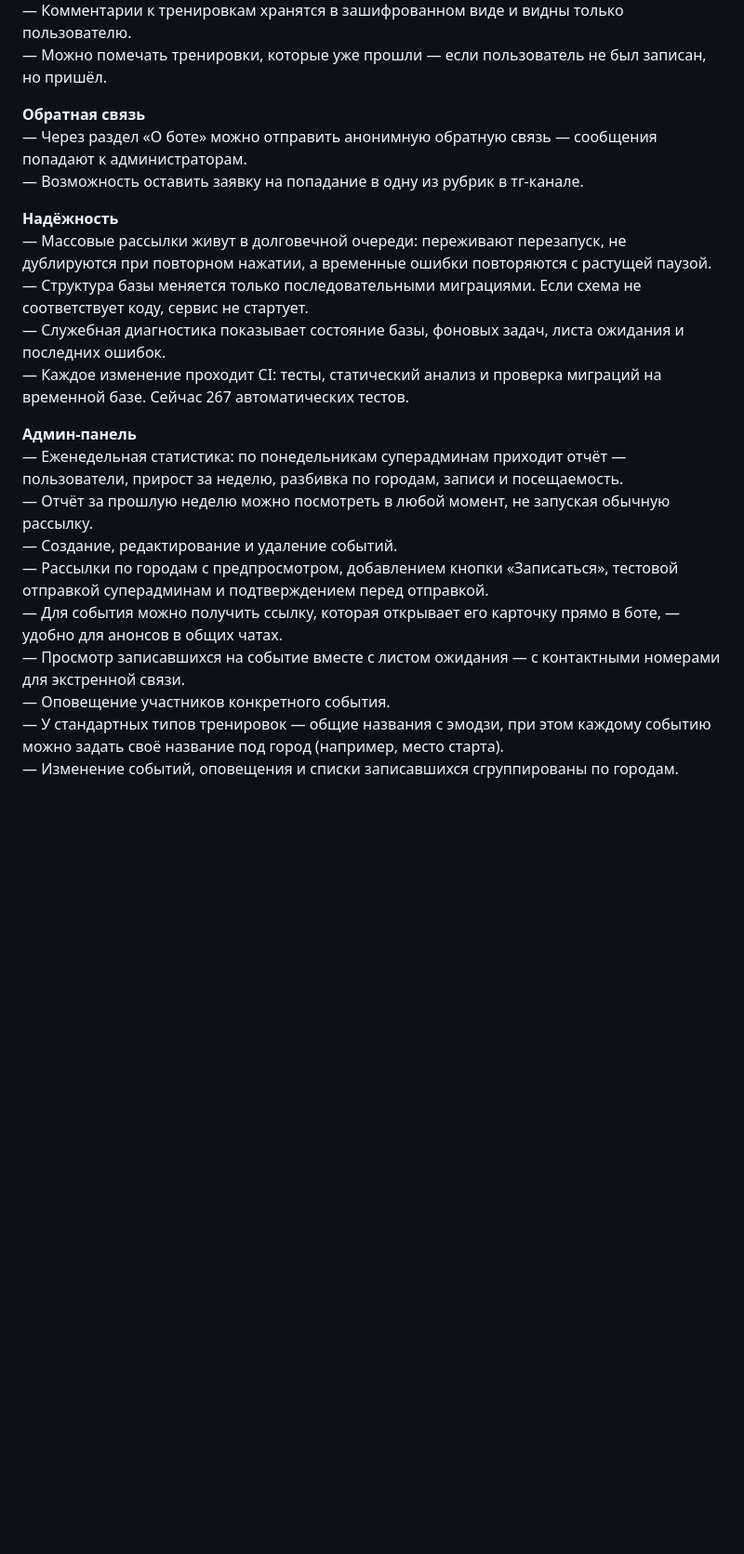
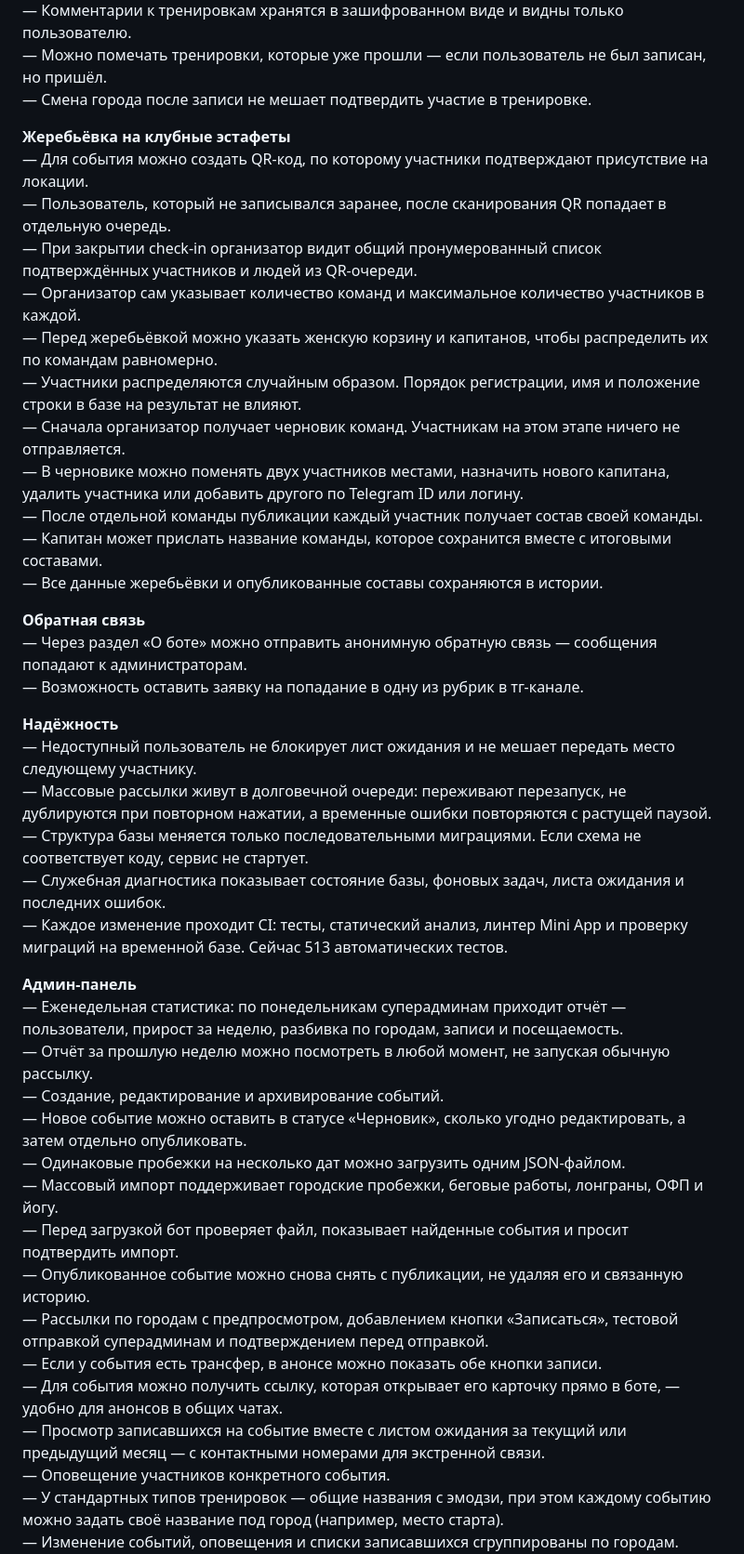
Before and after one commit to artemmazanov/artemmazanov, a Markdown page: README.md, the part around one of its changes. Shown at 93% size. GitHub-like rendering; blank space fills up the shorter version.

```diff
--- a/README.md
+++ b/README.md
@@ -30,24 +40,45 @@
 — После подтверждения участия пользователь может выбрать, насколько тренировка была сложной, и оставить приватный комментарий.<br>
 — Комментарии к тренировкам хранятся в зашифрованном виде и видны только пользователю.<br>
 — Можно помечать тренировки, которые уже прошли — если пользователь не был записан, но пришёл.<br>
+— Смена города после записи не мешает подтвердить участие в тренировке.<br>
+
+**Жеребьёвка на клубные эстафеты**<br>
+— Для события можно создать QR-код, по которому участники подтверждают присутствие на локации.<br>
+— Пользователь, который не записывался заранее, после сканирования QR попадает в отдельную очередь.<br>
+— При закрытии check-in организатор видит общий пронумерованный список подтверждённых участников и людей из QR-очереди.<br>
+— Организатор сам указывает количество команд и максимальное количество участников в каждой.<br>
+— Перед жеребьёвкой можно указать женскую корзину и капитанов, чтобы распределить их по командам равномерно.<br>
+— Участники распределяются случайным образом. Порядок регистрации, имя и положение строки в базе на результат не влияют.<br>
+— Сначала организатор получает черновик команд. Участникам на этом этапе ничего не отправляется.<br>
+— В черновике можно поменять двух участников местами, назначить нового капитана, удалить участника или добавить другого по Telegram ID или логину.<br>
+— После отдельной команды публикации каждый участник получает состав своей команды.<br>
+— Капитан может прислать название команды, которое сохранится вместе с итоговыми составами.<br>
+— Все данные жеребьёвки и опубликованные составы сохраняются в истории.<br>
 
 **Обратная связь**<br>
 — Через раздел «О боте» можно отправить анонимную обратную связь — сообщения попадают к администраторам.<br>
 — Возможность оставить заявку на попадание в одну из рубрик в тг-канале.<br>
 
 **Надёжность**<br>
+— Недоступный пользователь не блокирует лист ожидания и не мешает передать место следующему участнику.<br>
 — Массовые рассылки живут в долговечной очереди: переживают перезапуск, не дублируются при повторном нажатии, а временные ошибки повторяются с растущей паузой.<br>
 — Структура базы меняется только последовательными миграциями. Если схема не соответствует коду, сервис не стартует.<br>
 — Служебная диагностика показывает состояние базы, фоновых задач, листа ожидания и последних ошибок.<br>
-— Каждое изменение проходит CI: тесты, статический анализ и проверка миграций на временной базе. Сейчас 267 автоматических тестов.<br>
+— Каждое изменение проходит CI: тесты, статический анализ, линтер Mini App и проверку миграций на временной базе. Сейчас 513 автоматических тестов.<br>
 
 **Админ-панель**<br>
 — Еженедельная статистика: по понедельникам суперадминам приходит отчёт — пользователи, прирост за неделю, разбивка по городам, записи и посещаемость.<br>
 — Отчёт за прошлую неделю можно посмотреть в любой момент, не запуская обычную рассылку.<br>
-— Создание, редактирование и удаление событий.<br>
+— Создание, редактирование и архивирование событий.<br>
+— Новое событие можно оставить в статусе «Черновик», сколько угодно редактировать, а затем отдельно опубликовать.<br>
+— Одинаковые пробежки на несколько дат можно загрузить одним JSON-файлом.<br>
+— Массовый импорт поддерживает городские пробежки, беговые работы, лонграны, ОФП и йогу.<br>
+— Перед загрузкой бот проверяет файл, показывает найденные события и просит подтвердить импорт.<br>
+— Опубликованное событие можно снова снять с публикации, не удаляя его и связанную историю.<br>
 — Рассылки по городам с предпросмотром, добавлением кнопки «Записаться», тестовой отправкой суперадминам и подтверждением перед отправкой.<br>
+— Если у события есть трансфер, в анонсе можно показать обе кнопки записи.<br>
 — Для события можно получить ссылку, которая открывает его карточку прямо в боте, — удобно для анонсов в общих чатах.<br>
-— Просмотр записавшихся на событие вместе с листом ожидания — с контактными номерами для экстренной связи.<br>
+— Просмотр записавшихся на событие вместе с листом ожидания за текущий или предыдущий месяц — с контактными номерами для экстренной связи.<br>
 — Оповещение участников конкретного события.<br>
 — У стандартных типов тренировок — общие названия с эмодзи, при этом каждому событию можно задать своё название под город (например, место старта).<br>
 — Изменение событий, оповещения и списки записавшихся сгруппированы по городам.<br>
```
Also changed, not shown: other parts of README.md (+19 -6 lines).
